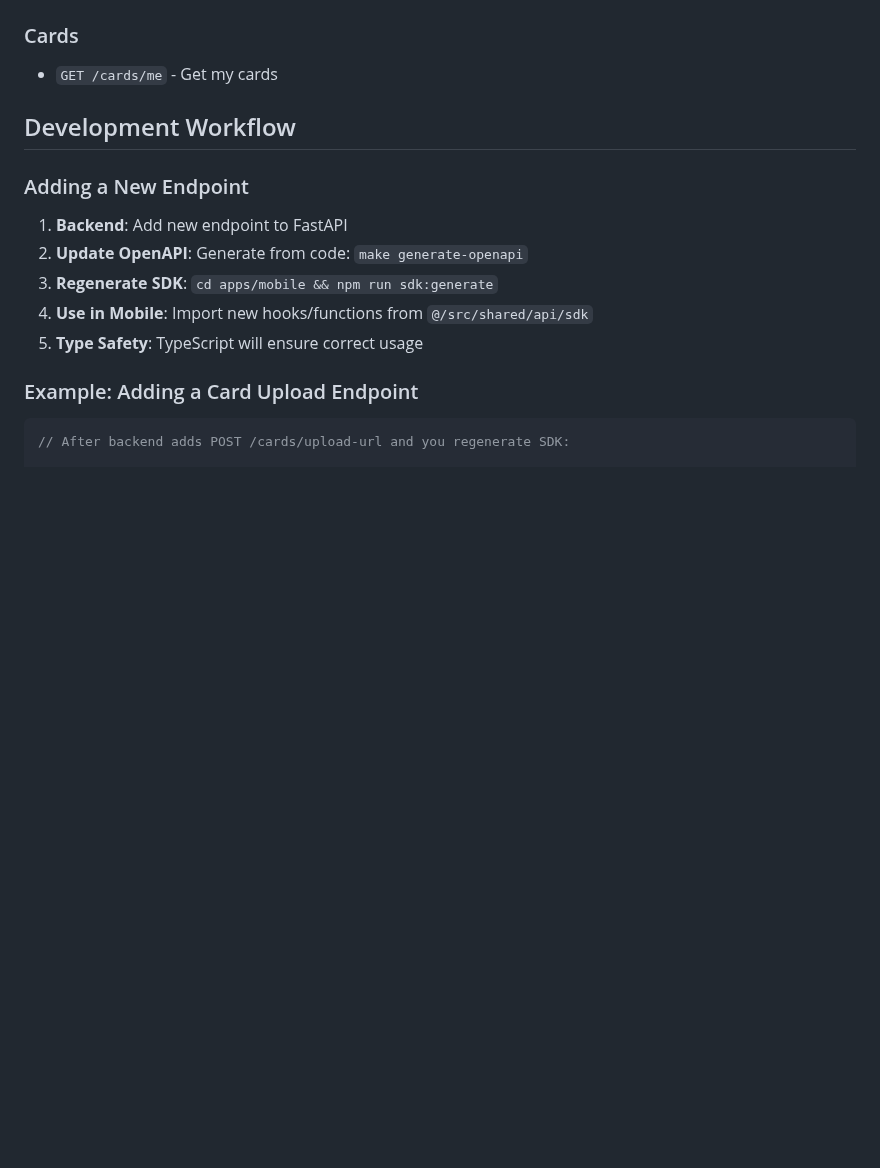
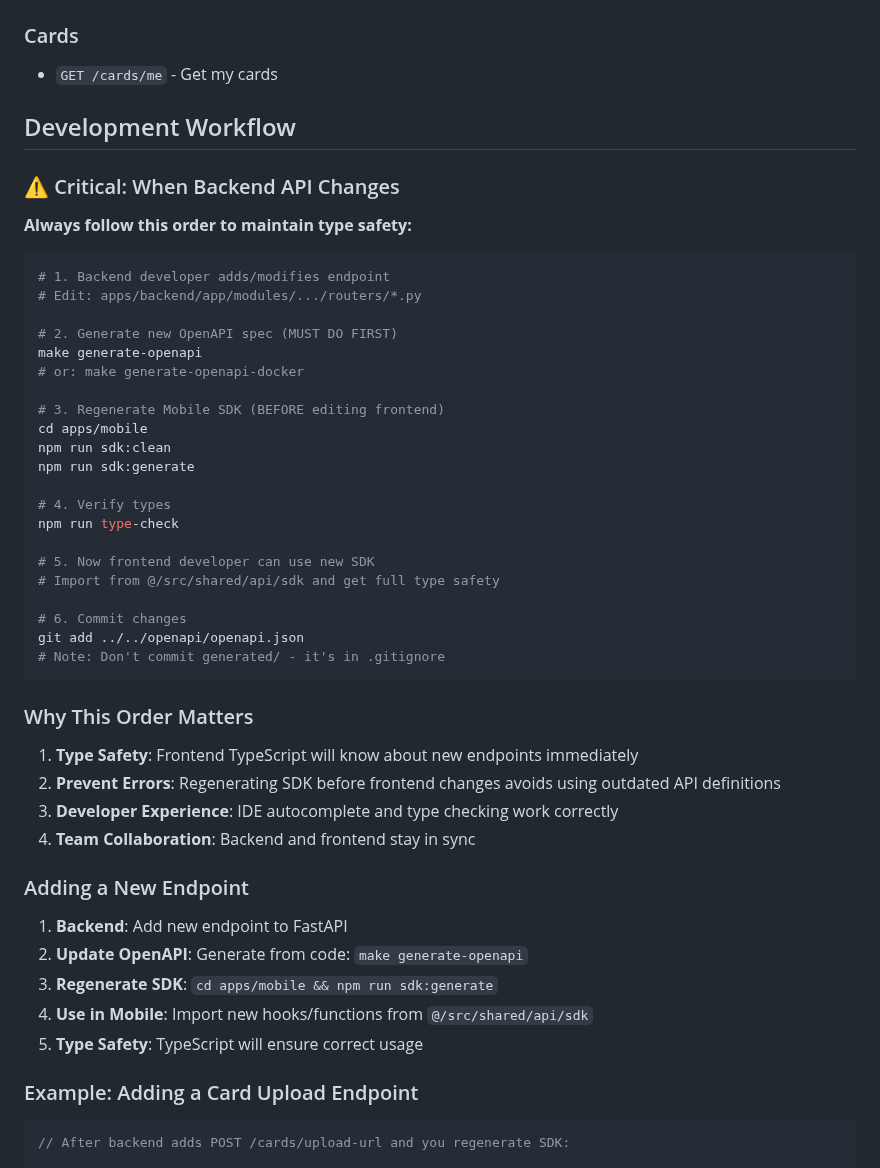
Before and after one commit to clps935419/KCardSwap, a Markdown page: apps/mobile/OPENAPI_SDK_GUIDE.md, the part around the change. Drawn GitHub-style; blank space fills up the shorter version.

````diff
--- a/apps/mobile/OPENAPI_SDK_GUIDE.md
+++ b/apps/mobile/OPENAPI_SDK_GUIDE.md
@@ -262,6 +262,41 @@ Generated from `openapi/openapi.json`:
 
 ## Development Workflow
 
+### ⚠️ Critical: When Backend API Changes
+
+**Always follow this order to maintain type safety:**
+
+```bash
+# 1. Backend developer adds/modifies endpoint
+# Edit: apps/backend/app/modules/.../routers/*.py
+
+# 2. Generate new OpenAPI spec (MUST DO FIRST)
+make generate-openapi
+# or: make generate-openapi-docker
+
+# 3. Regenerate Mobile SDK (BEFORE editing frontend)
+cd apps/mobile
+npm run sdk:clean
+npm run sdk:generate
+
+# 4. Verify types
+npm run type-check
+
+# 5. Now frontend developer can use new SDK
+# Import from @/src/shared/api/sdk and get full type safety
+
+# 6. Commit changes
+git add ../../openapi/openapi.json
+# Note: Don't commit generated/ - it's in .gitignore
+```
+
+### Why This Order Matters
+
+1. **Type Safety**: Frontend TypeScript will know about new endpoints immediately
+2. **Prevent Errors**: Regenerating SDK before frontend changes avoids using outdated API definitions
+3. **Developer Experience**: IDE autocomplete and type checking work correctly
+4. **Team Collaboration**: Backend and frontend stay in sync
+
 ### Adding a New Endpoint
 
 1. **Backend**: Add new endpoint to FastAPI
````
Also changed, not shown: openapi/README.md (+38 -0 lines), specs/001-kcardswap-complete-spec/tasks.md (+25 -7 lines).
